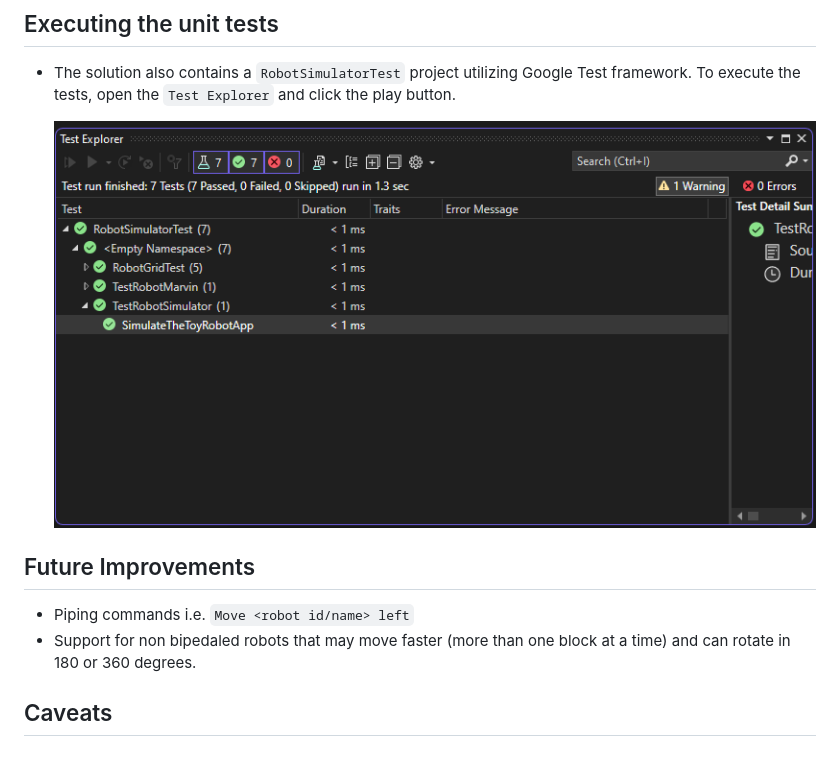
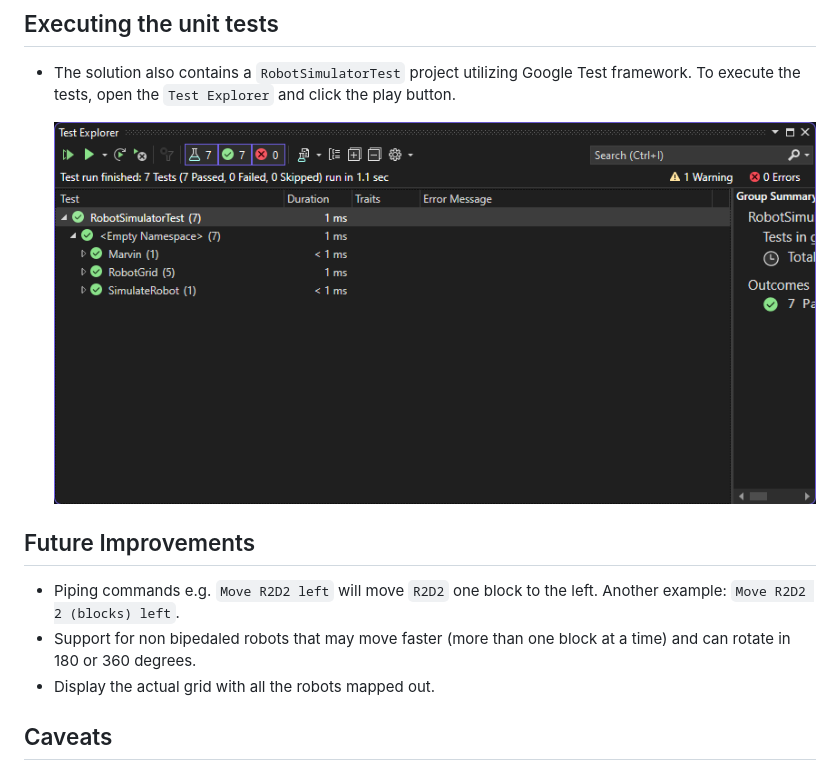
Before and after one commit to chromagnonman/Marvin, a Markdown page: README.md, the part around one of its changes. Rendered like a GitHub page; pictures changed too: TestExplorer.png.

```diff
--- a/README.md
+++ b/README.md
@@ -29,8 +29,9 @@ Prerequisites:
 	![TestExplorer](TestExplorer.png)
 
 ## Future Improvements
-- Piping commands i.e. `Move <robot id/name> left`
+- Piping commands e.g. `Move R2D2 left` will move `R2D2` one block to the left. Another example: `Move R2D2 2 (blocks) left`.
 - Support for non bipedaled robots that may move faster (more than one block at a time) and can rotate in 180 or 360 degrees.
+- Display the actual grid with all the robots mapped out.
 
 ## Caveats
 - When executing the unit tests, you may encounter linker errors. You need to explicitly add the `.obj` files (Marvin, RobotGrid, and RobotSimulator) to the `Additional Dependencies`
```
Also changed, not shown: other parts of README.md (+1 -1 lines).
